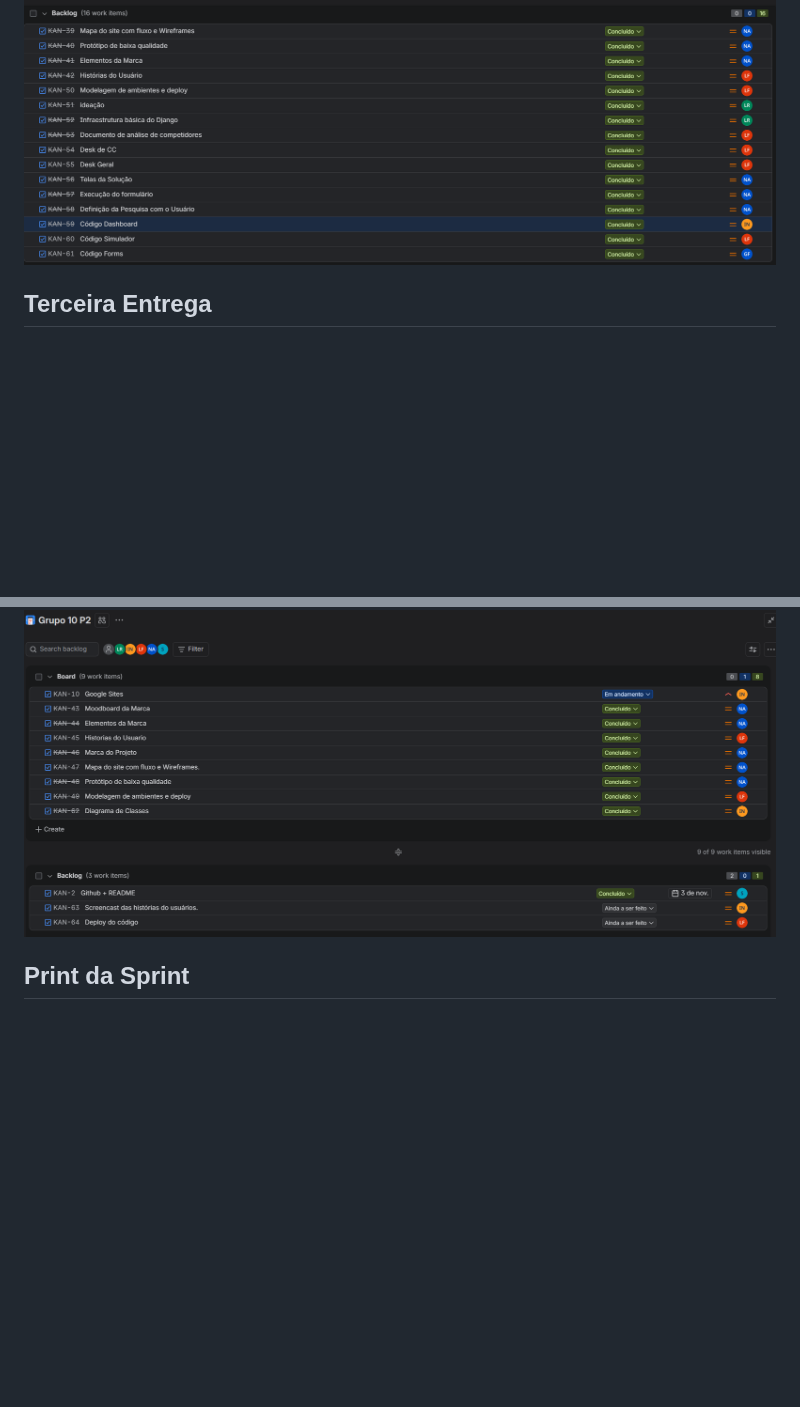
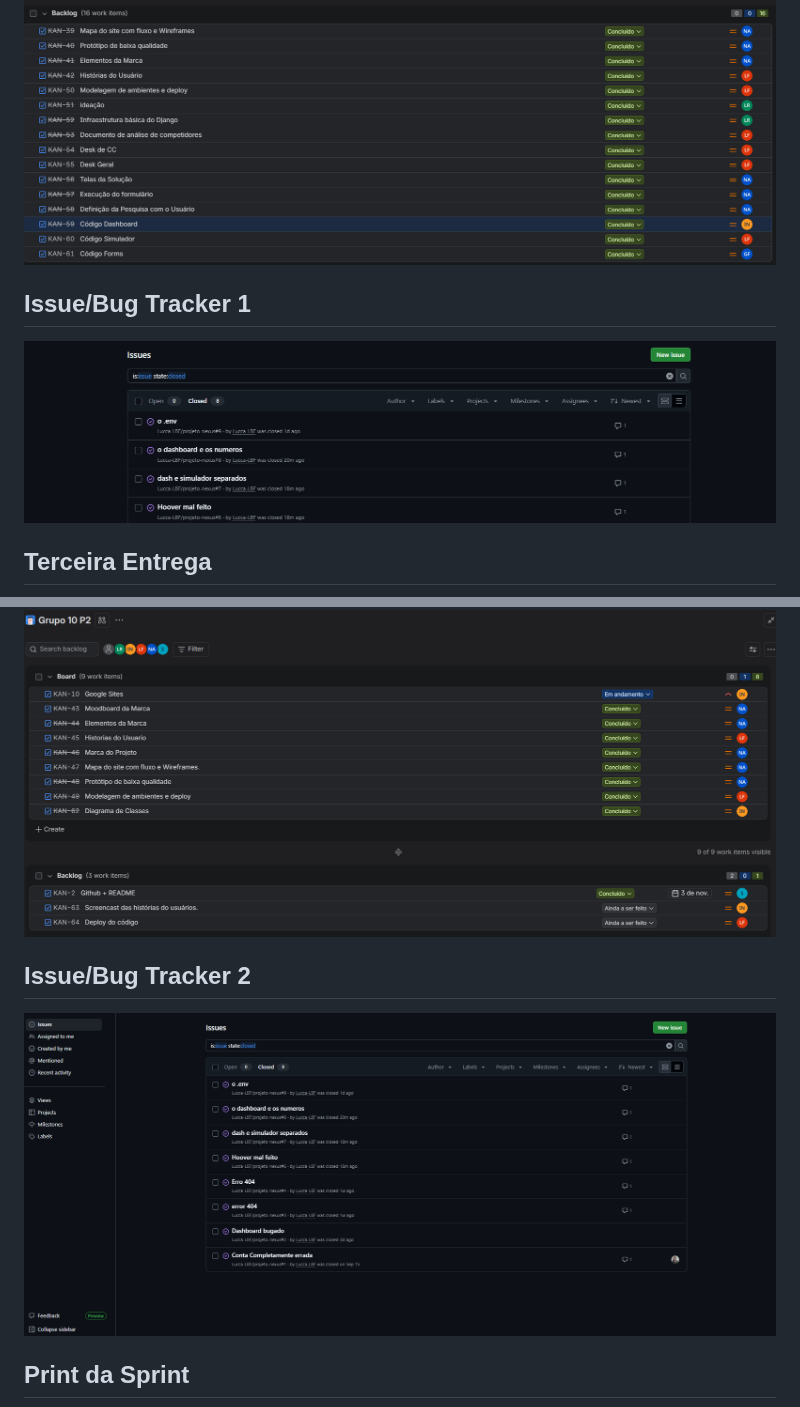
Before and after one commit to Lucca-LBF/projeto-nexus, a Markdown page: README.md, 2 parts joined by grey strips. GitHub-like rendering; blank space fills up the shorter version.

Commit message:
Add issue/bug tracker sections to README

```diff
--- a/README.md
+++ b/README.md
@@ -11,9 +11,17 @@ Relatório da analise de competidores:  https://github.com/Lucca-LBF/projeto-nex
 
 ![foto da sprint2](entregavel2fds.png)
 
+## Issue/Bug Tracker 1
+
+![bugtracker1](Issuebugtracker1.png)
+
 ## Terceira Entrega
 
 ![escopo da entrega 03](entravel3fds.png)
+
+## Issue/Bug Tracker 2
+
+![bugtracker2](Issuebugtracker2.png)
 
 ## Print da Sprint
 ![Foto da Sprint 03](Sprintentrega3fds.png)
```
